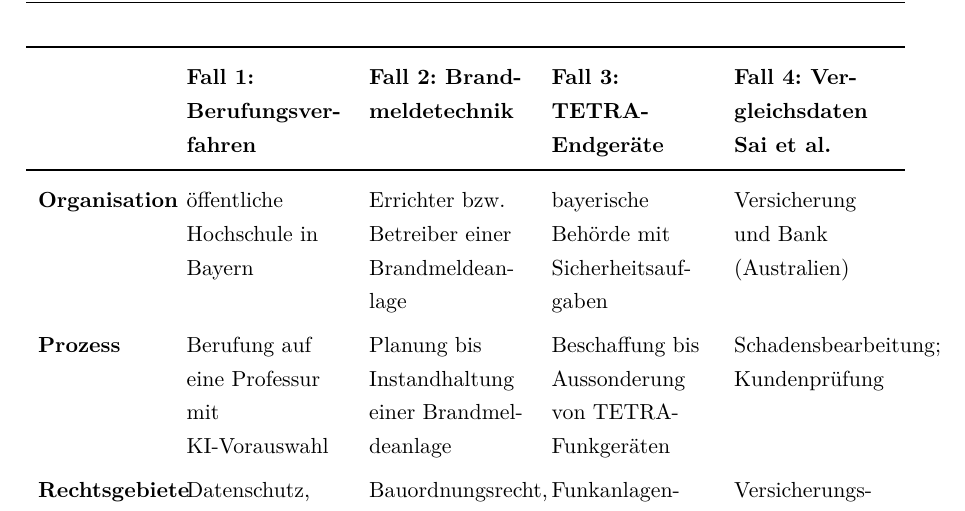
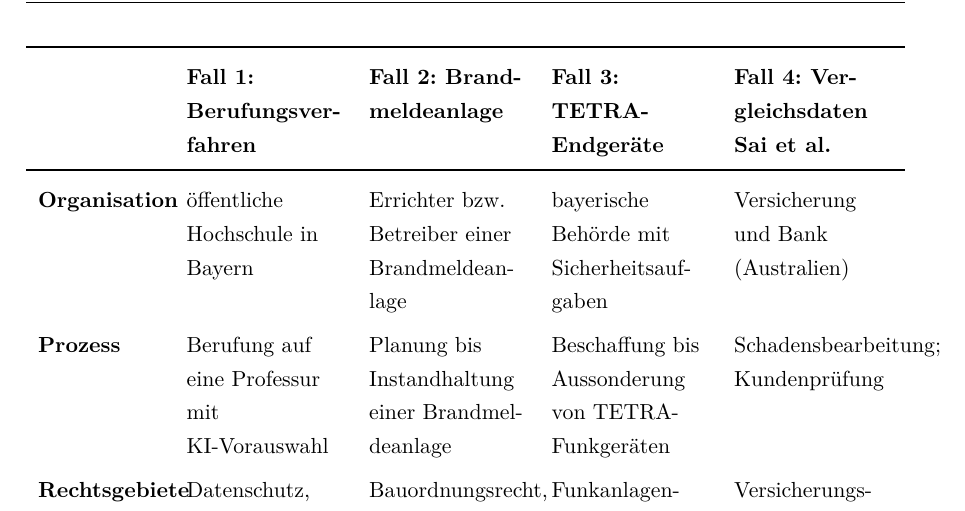
Before and after one commit to SebastianHaug35/Masterthesis_Experiment, a LaTeX thesis (thesis/latex/thesis.tex, which reads thesis/latex/chapters/02_grundlagen.tex, thesis/latex/chapters/04_methodik.tex): part of page 29 of 63, cut so that both start at the same text. Compiled offline with XeLaTeX; a missing font is replaced by an installed copy or a similar font.

Commit message:
thesis: Tabellenkopf Fall 2 umbenannt
Co-Authored-By: Claude Opus 5.5 <noreply@anthropic.com>
Claude-Session: https://claude.ai/code/session_01TX7uZYTcYrXrTLnpze3VB4

```diff
--- a/thesis/latex/chapters/02_grundlagen.tex
+++ b/thesis/latex/chapters/02_grundlagen.tex
@@ -137,7 +137,7 @@ Zugleich lassen sich die Ergebnisse direkt mit denen von Sai et al.~\cite{sai202
   \renewcommand{\arraystretch}{1.3}
   \begin{tabularx}{\textwidth}{>{\bfseries\raggedright\arraybackslash}p{2.2cm} Y Y Y Y}
     \toprule
-    Art & \textbf{Fall 1: Berufungsverfahren} & \textbf{Fall 2: Brandmeldetechnik} & \textbf{Fall 3: TETRA-Endgeräte} & \textbf{Fall 4: Sai et al.\ (Australien)} \\
+    Art & \textbf{Fall 1: Berufungsverfahren} & \textbf{Fall 2: Brandmeldeanlage} & \textbf{Fall 3: TETRA-Endgeräte} & \textbf{Fall 4: Sai et al.\ (Australien)} \\
     \midrule
     EU-Verordnung & \textbf{DSGVO}, \textbf{AI Act} & Bauproduktenverordnung & DSGVO & -- \\
     Umgesetzte EU-Richtlinie & \textbf{AGG} & -- & Funkanlagengesetz (RED), ElektroG (WEEE) & -- \\
--- a/thesis/latex/chapters/04_methodik.tex
+++ b/thesis/latex/chapters/04_methodik.tex
@@ -14,7 +14,7 @@ Der Ansatz wird an mehreren Anwendungsfällen untersucht, die sich in Branche, R
   \renewcommand{\arraystretch}{1.3}
   \begin{tabularx}{\textwidth}{>{\bfseries\raggedright\arraybackslash}p{2.2cm} Y Y Y Y}
     \toprule
-     & \textbf{Fall 1: Berufungsverfahren} & \textbf{Fall 2: Brandmeldetechnik} & \textbf{Fall 3: TETRA-Endgeräte} & \textbf{Fall 4: Vergleichsdaten Sai et al.} \\
+     & \textbf{Fall 1: Berufungsverfahren} & \textbf{Fall 2: Brandmeldeanlage} & \textbf{Fall 3: TETRA-Endgeräte} & \textbf{Fall 4: Vergleichsdaten Sai et al.} \\
     \midrule
     Organisation & öffentliche Hochschule in Bayern & Errichter bzw.\ Betreiber einer Brandmeldeanlage & bayerische Behörde mit Sicherheitsaufgaben & Versicherung und Bank (Australien) \\
     Prozess & Berufung auf eine Professur mit KI-Vorauswahl & Planung bis Instandhaltung einer Brandmeldeanlage & Beschaffung bis Aussonderung von TETRA-Funkgeräten & Schadensbearbeitung; Kundenprüfung \\
```
